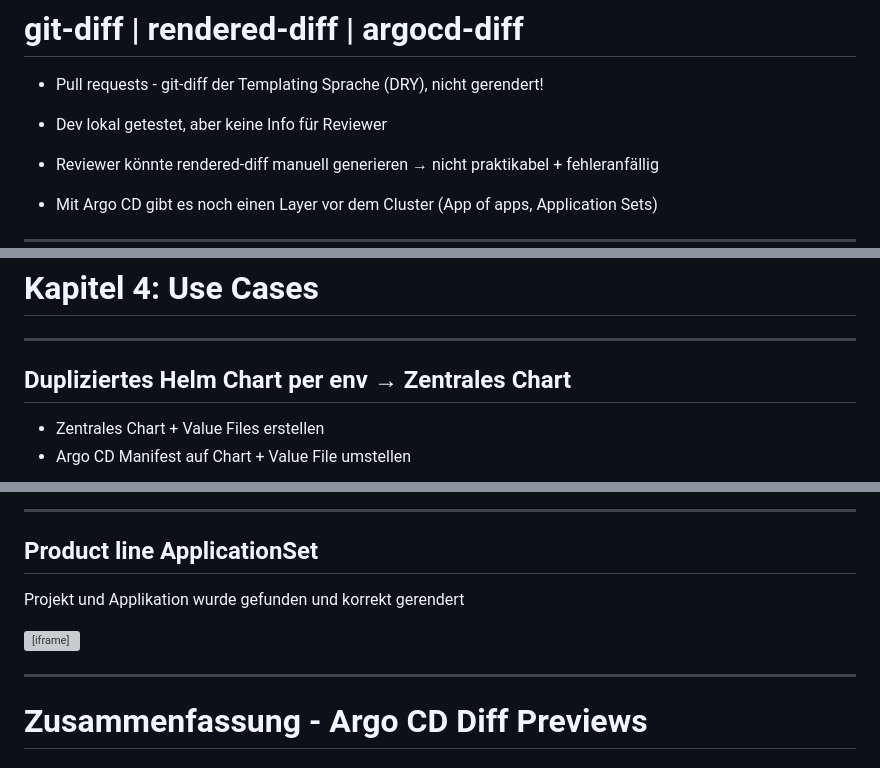
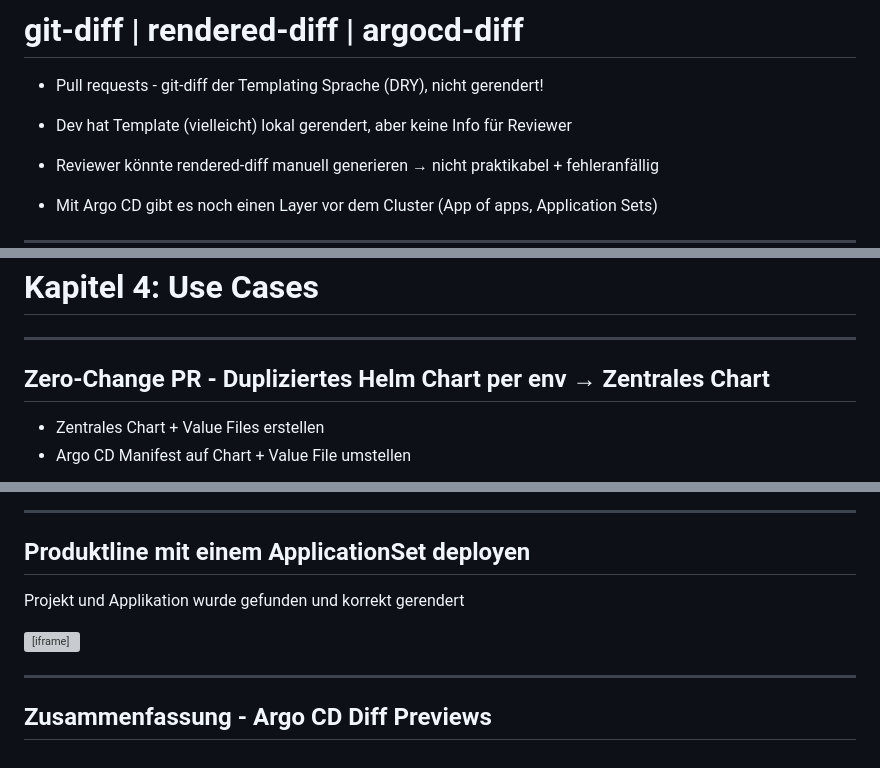
Before and after one commit to rklonner/rklonner.github.io, a Markdown page: 2026-apec/slides.md, 3 parts joined by grey strips. Drawn GitHub-style; grey boxes are pictures that could not be loaded.

```diff
--- a/2026-apec/slides.md
+++ b/2026-apec/slides.md
@@ -85,7 +85,7 @@
 
 * Pull requests - git-diff der Templating Sprache (DRY), nicht gerendert!
 
-* Dev lokal getestet, aber keine Info für Reviewer
+* Dev hat Template (vielleicht) lokal gerendert, aber keine Info für Reviewer
 
 * Reviewer könnte rendered-diff manuell generieren → nicht praktikabel + fehleranfällig
 
@@ -693,7 +684,7 @@ diff:
 
 ---
 
-## Dupliziertes Helm Chart per env → Zentrales Chart
+## Zero-Change PR - Dupliziertes Helm Chart per env → Zentrales Chart
 
 * Zentrales Chart + Value Files erstellen
 * Argo CD Manifest auf Chart + Value File umstellen
@@ -854,7 +837,7 @@ spec:
 
 ---
 
-## Product line ApplicationSet
+## Produktline mit einem ApplicationSet deployen
 
 Projekt und Applikation wurde gefunden und korrekt gerendert
 
@@ -865,5 +848,5 @@ Projekt und Applikation wurde gefunden und korrekt gerendert
 
 ---
 
-# Zusammenfassung - Argo CD Diff Previews
+## Zusammenfassung - Argo CD Diff Previews
 
```
Also changed, not shown: other parts of 2026-apec/slides.md (+32 -39 lines).
